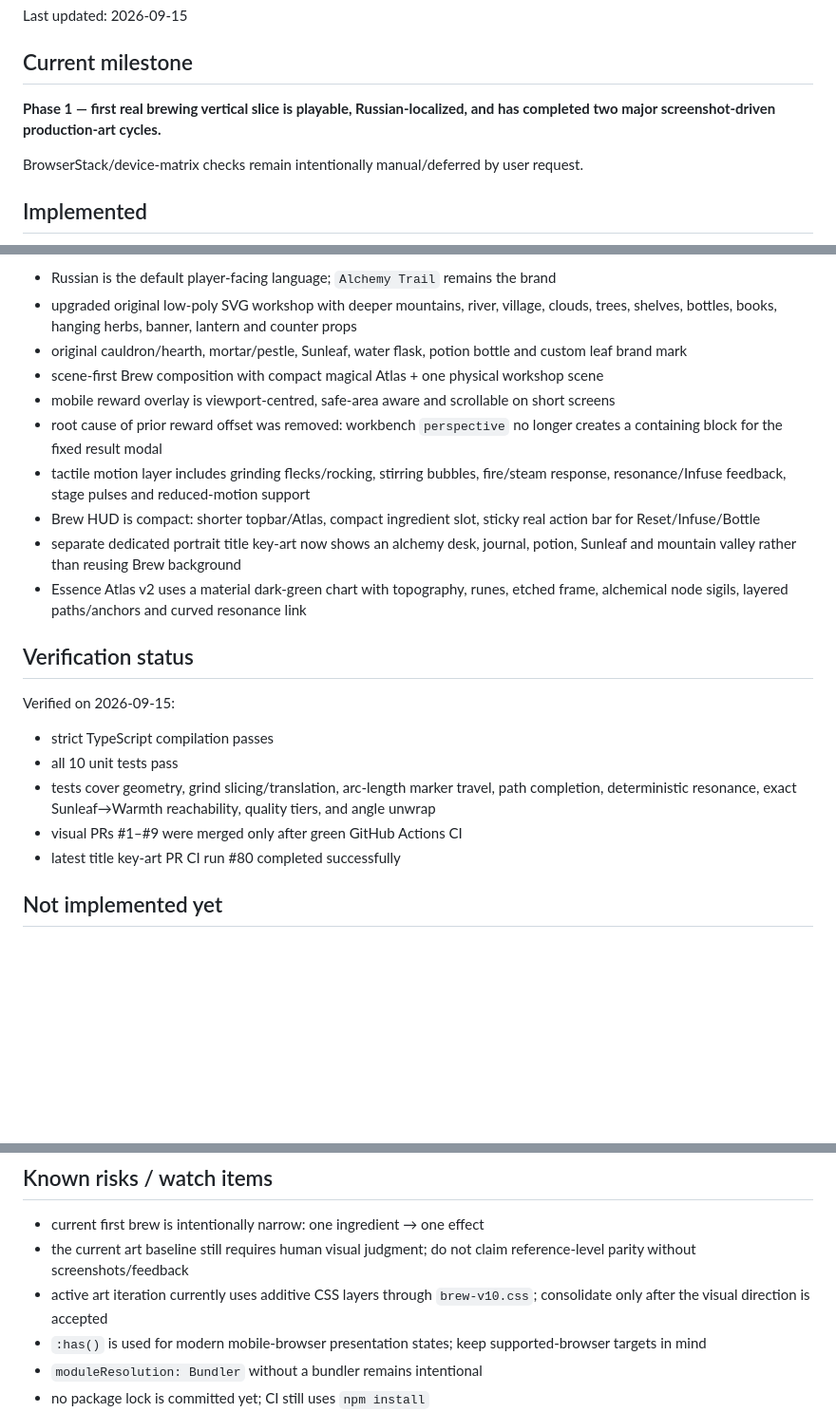
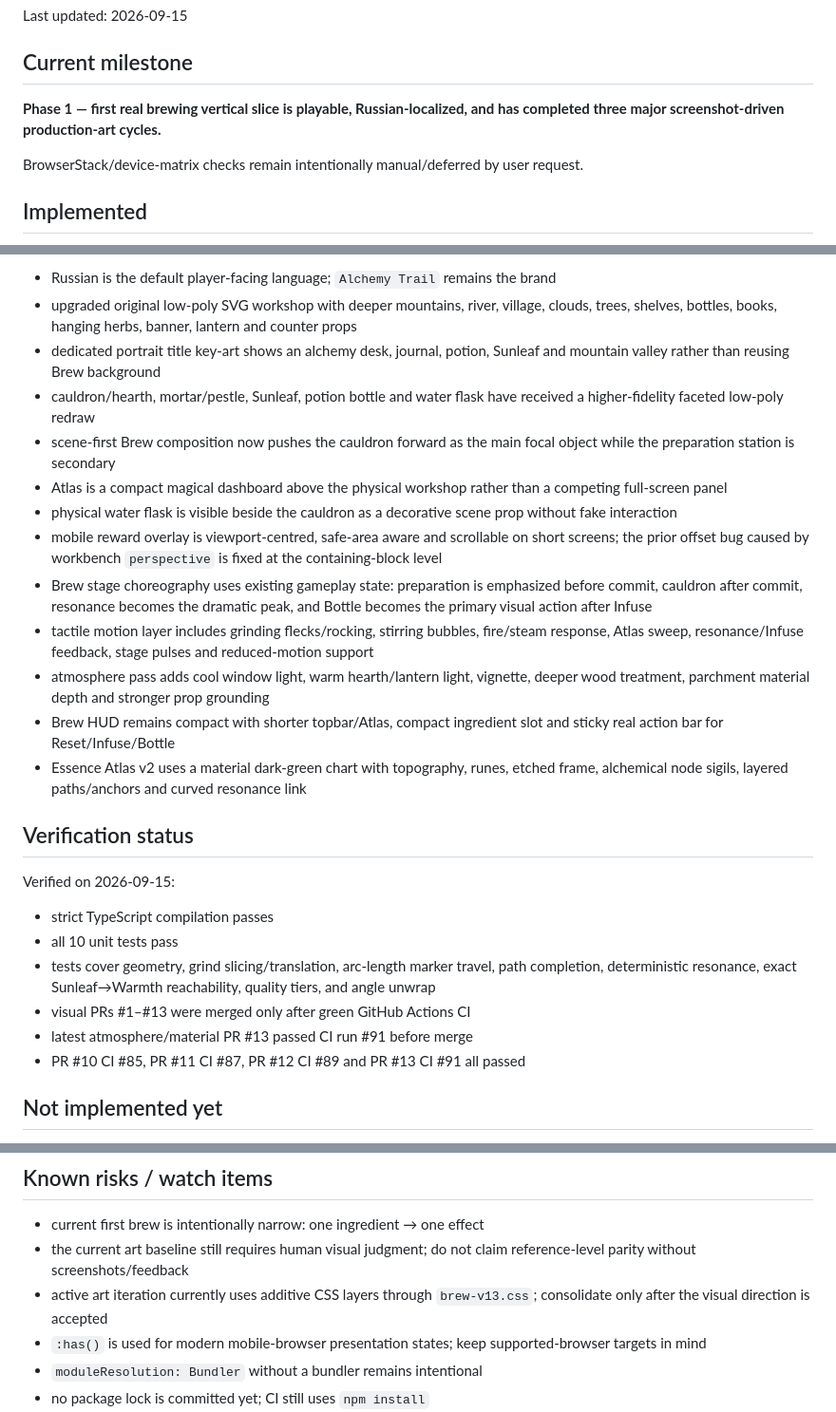
Before and after one commit to Malikk-Sh/Alchemy-trail, a Markdown page: AI_CONTEXT/PROJECT_STATE.md, 3 parts joined by grey strips. Shown at 95% size. Drawn GitHub-style; blank space fills up the shorter version.

Commit message:
docs(ai): record third visual production cycle

```diff
--- a/AI_CONTEXT/PROJECT_STATE.md
+++ b/AI_CONTEXT/PROJECT_STATE.md
@@ -4,7 +4,7 @@ Last updated: 2026-09-15
 
 ## Current milestone
 
-**Phase 1 — first real brewing vertical slice is playable, Russian-localized, and has completed two major screenshot-driven production-art cycles.**
+**Phase 1 — first real brewing vertical slice is playable, Russian-localized, and has completed three major screenshot-driven production-art cycles.**
 
 BrowserStack/device-matrix checks remain intentionally manual/deferred by user request.
 
@@ -40,13 +41,16 @@ Current production-art state:
 
 - Russian is the default player-facing language; `Alchemy Trail` remains the brand
 - upgraded original low-poly SVG workshop with deeper mountains, river, village, clouds, trees, shelves, bottles, books, hanging herbs, banner, lantern and counter props
-- original cauldron/hearth, mortar/pestle, Sunleaf, water flask, potion bottle and custom leaf brand mark
-- scene-first Brew composition with compact magical Atlas + one physical workshop scene
-- mobile reward overlay is viewport-centred, safe-area aware and scrollable on short screens
-- root cause of prior reward offset was removed: workbench `perspective` no longer creates a containing block for the fixed result modal
-- tactile motion layer includes grinding flecks/rocking, stirring bubbles, fire/steam response, resonance/Infuse feedback, stage pulses and reduced-motion support
-- Brew HUD is compact: shorter topbar/Atlas, compact ingredient slot, sticky real action bar for Reset/Infuse/Bottle
-- separate dedicated portrait title key-art now shows an alchemy desk, journal, potion, Sunleaf and mountain valley rather than reusing Brew background
+- dedicated portrait title key-art shows an alchemy desk, journal, potion, Sunleaf and mountain valley rather than reusing Brew background
+- cauldron/hearth, mortar/pestle, Sunleaf, potion bottle and water flask have received a higher-fidelity faceted low-poly redraw
+- scene-first Brew composition now pushes the cauldron forward as the main focal object while the preparation station is secondary
+- Atlas is a compact magical dashboard above the physical workshop rather than a competing full-screen panel
+- physical water flask is visible beside the cauldron as a decorative scene prop without fake interaction
+- mobile reward overlay is viewport-centred, safe-area aware and scrollable on short screens; the prior offset bug caused by workbench `perspective` is fixed at the containing-block level
+- Brew stage choreography uses existing gameplay state: preparation is emphasized before commit, cauldron after commit, resonance becomes the dramatic peak, and Bottle becomes the primary visual action after Infuse
+- tactile motion layer includes grinding flecks/rocking, stirring bubbles, fire/steam response, Atlas sweep, resonance/Infuse feedback, stage pulses and reduced-motion support
+- atmosphere pass adds cool window light, warm hearth/lantern light, vignette, deeper wood treatment, parchment material depth and stronger prop grounding
+- Brew HUD remains compact with shorter topbar/Atlas, compact ingredient slot and sticky real action bar for Reset/Infuse/Bottle
 - Essence Atlas v2 uses a material dark-green chart with topography, runes, etched frame, alchemical node sigils, layered paths/anchors and curved resonance link
 
 ## Verification status
@@ -56,8 +60,9 @@ Verified on 2026-09-15:
 - strict TypeScript compilation passes
 - all 10 unit tests pass
 - tests cover geometry, grind slicing/translation, arc-length marker travel, path completion, deterministic resonance, exact Sunleaf→Warmth reachability, quality tiers, and angle unwrap
-- visual PRs #1–#9 were merged only after green GitHub Actions CI
-- latest title key-art PR CI run #80 completed successfully
+- visual PRs #1–#13 were merged only after green GitHub Actions CI
+- latest atmosphere/material PR #13 passed CI run #91 before merge
+- PR #10 CI #85, PR #11 CI #87, PR #12 CI #89 and PR #13 CI #91 all passed
 
 ## Not implemented yet
 
@@ -73,7 +78,7 @@ Verified on 2026-09-15:
 
 - current first brew is intentionally narrow: one ingredient → one effect
 - the current art baseline still requires human visual judgment; do not claim reference-level parity without screenshots/feedback
-- active art iteration currently uses additive CSS layers through `brew-v10.css`; consolidate only after the visual direction is accepted
+- active art iteration currently uses additive CSS layers through `brew-v13.css`; consolidate only after the visual direction is accepted
 - `:has()` is used for modern mobile-browser presentation states; keep supported-browser targets in mind
 - `moduleResolution: Bundler` without a bundler remains intentional
 - no package lock is committed yet; CI still uses `npm install`
```
Also changed, not shown: other parts of AI_CONTEXT/PROJECT_STATE.md (+1 -0 lines).
